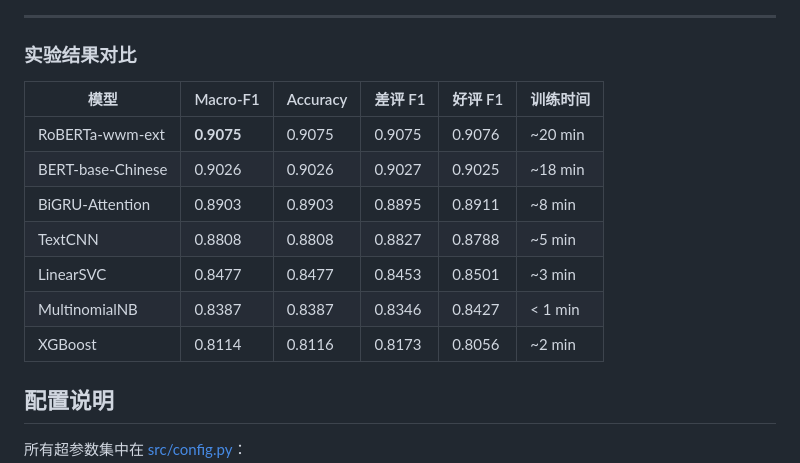
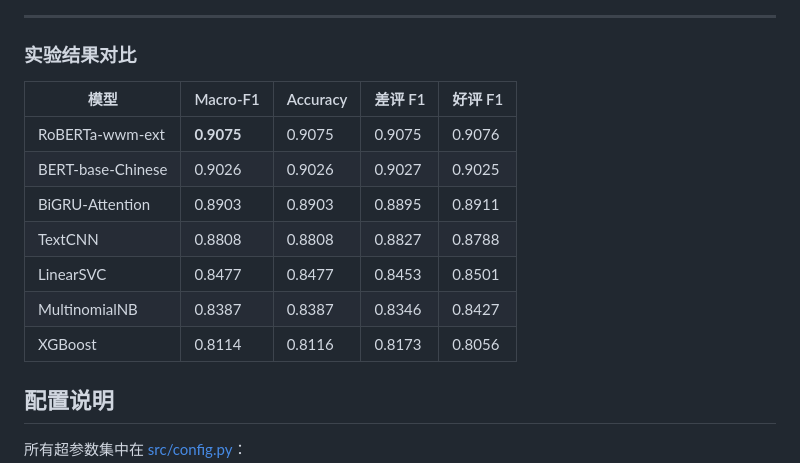
Before and after one commit to PinkyMory/CommentClassificationBinary, a Markdown page: README.md, the part around the change. Drawn GitHub-style.

Commit message:
更新readme

```diff
--- a/README.md
+++ b/README.md
@@ -299,15 +299,15 @@ Embedding (vocab_size × 300) → BiGRU(300 → 128×2, num_layers=1)
 
 ### 实验结果对比
 
-| 模型 | Macro-F1 | Accuracy | 差评 F1 | 好评 F1 | 训练时间 |
-|------|----------|----------|---------|---------|----------|
-| RoBERTa-wwm-ext | **0.9075** | 0.9075 | 0.9075 | 0.9076 | ~20 min |
-| BERT-base-Chinese | 0.9026 | 0.9026 | 0.9027 | 0.9025 | ~18 min |
-| BiGRU-Attention | 0.8903 | 0.8903 | 0.8895 | 0.8911 | ~8 min |
-| TextCNN | 0.8808 | 0.8808 | 0.8827 | 0.8788 | ~5 min |
-| LinearSVC | 0.8477 | 0.8477 | 0.8453 | 0.8501 | ~3 min |
-| MultinomialNB | 0.8387 | 0.8387 | 0.8346 | 0.8427 | < 1 min |
-| XGBoost | 0.8114 | 0.8116 | 0.8173 | 0.8056 | ~2 min |
+| 模型 | Macro-F1 | Accuracy | 差评 F1 | 好评 F1 |
+|------|----------|----------|---------|---------|
+| RoBERTa-wwm-ext | **0.9075** | 0.9075 | 0.9075 | 0.9076 |
+| BERT-base-Chinese | 0.9026 | 0.9026 | 0.9027 | 0.9025 |
+| BiGRU-Attention | 0.8903 | 0.8903 | 0.8895 | 0.8911 |
+| TextCNN | 0.8808 | 0.8808 | 0.8827 | 0.8788 |
+| LinearSVC | 0.8477 | 0.8477 | 0.8453 | 0.8501 |
+| MultinomialNB | 0.8387 | 0.8387 | 0.8346 | 0.8427 |
+| XGBoost | 0.8114 | 0.8116 | 0.8173 | 0.8056 |
 
 ## 配置说明
 
```
